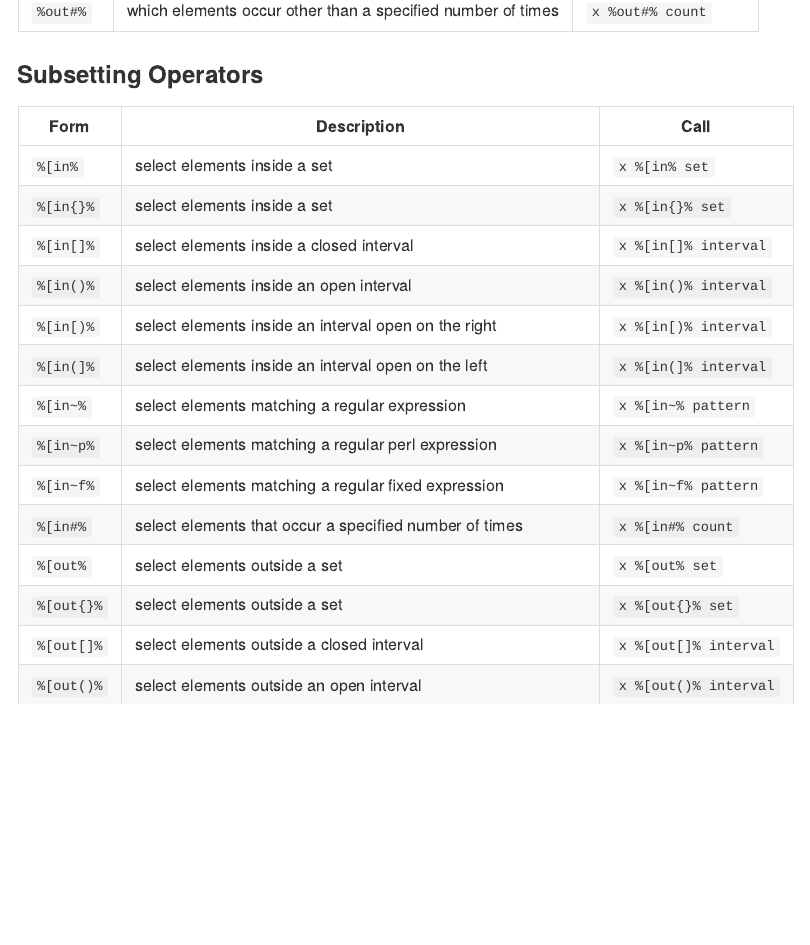
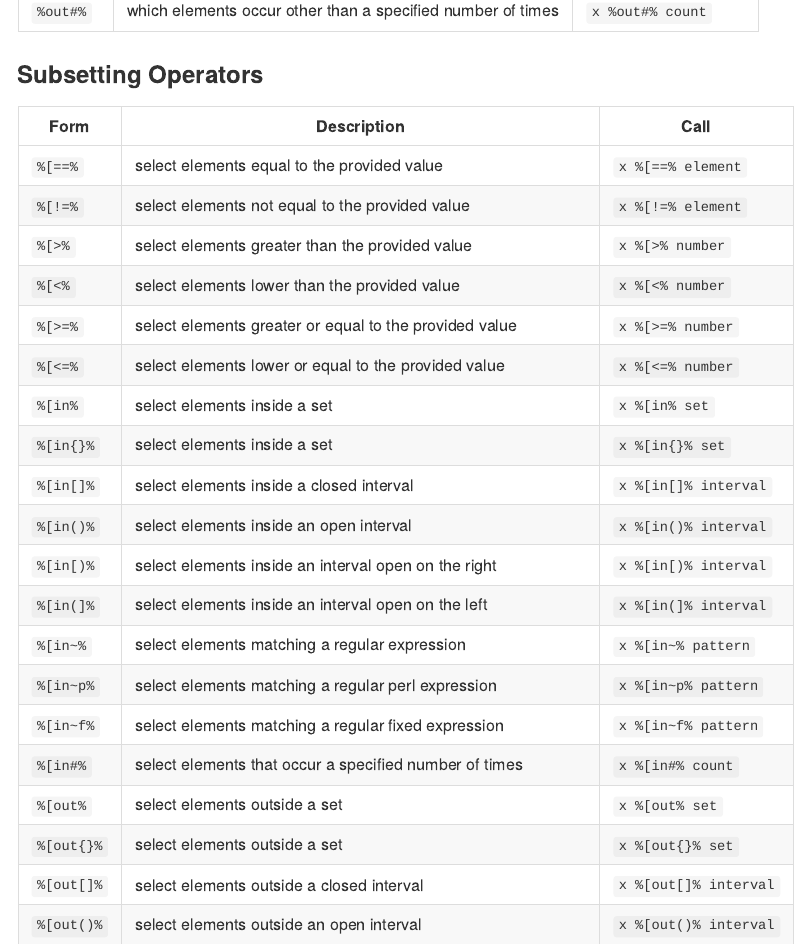
Before and after one commit to moodymudskipper/inops, an R Markdown document (README.Rmd): the page in a window 1100 px wide, from 1330 px down. The pictures show the output file README.md that the author committed with the source, drawn offline in the style of GitHub.

Commit message:
added %[==% variants to README

```diff
--- a/README.Rmd
+++ b/README.Rmd
@@ -62,6 +62,12 @@ All operators have the same form composed of two distinct parts: `%<operation><t
 
 |  Form       |                             Description                                  |            Call               |
 |-------------|--------------------------------------------------------------------------|-------------------------------|
+| `%[==%`     | select elements equal to the provided value                              | `x %[==% element`             |
+| `%[!=%`     | select elements not equal to the provided value                          | `x %[!=% element`             |
+| `%[>%`      | select elements greater than the provided value                          | `x %[>% number`               |
+| `%[<%`      | select elements lower than the provided value                            | `x %[<% number`               |
+| `%[>=%`     | select elements greater or equal to the provided value                   | `x %[>=% number`              |
+| `%[<=%`     | select elements lower or equal to the provided value                     | `x %[<=% number`              |
 | `%[in%`     | select elements inside a set                                             | `x %[in% set`                 |
 | `%[in{}%`   | select elements inside a set                                             | `x %[in{}% set`               |
 | `%[in[]%`   | select elements inside a closed interval                                 | `x %[in[]% interval`          |
```
Also changed, not shown: README.md, README.Rmd (2 more changed lines).
